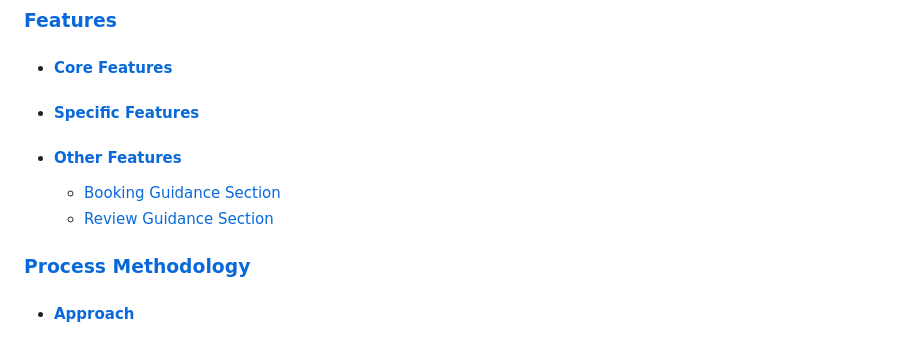
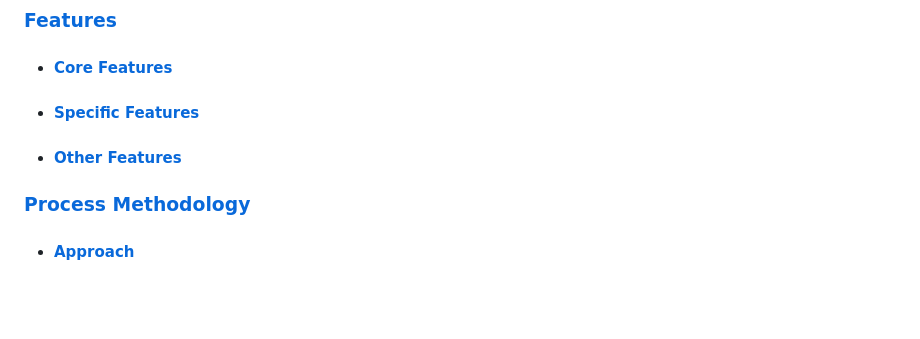
Before and after one commit to TeseoLou/clancy-nook-walking-tours, a Markdown page: README.md, the part around the change. Drawn GitHub-style; blank space fills up the shorter version.

Commit message:
edit contents page on README

```diff
--- a/README.md
+++ b/README.md
@@ -23,8 +23,6 @@ _Project Milestone 1_
 - #### [Core Features](#31-core-features)
 - #### [Specific Features](#32-specific-features)
 - #### [Other Features](#33-other-features)
-   - [Booking Guidance Section](#331-booking-guidance-section)
-   - [Review Guidance Section](#332-review-guidance-section)
 ### [Process Methodology](#4-process-methodology)
 - #### [Approach](#41-approach)
 - #### [Initial Setup](#42-initial-setup)
```
